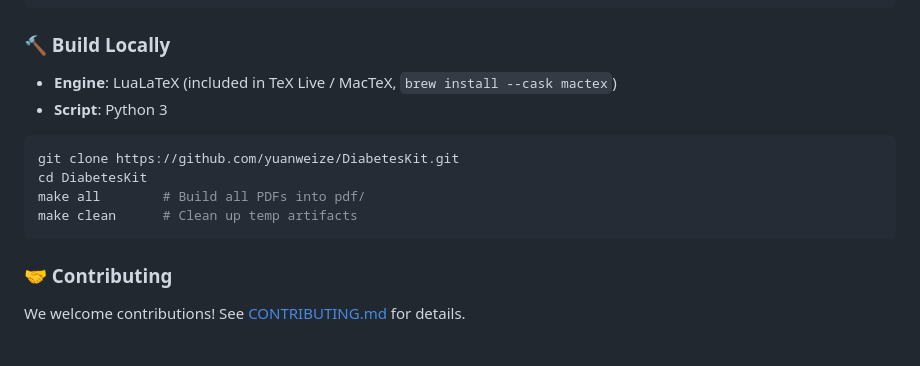
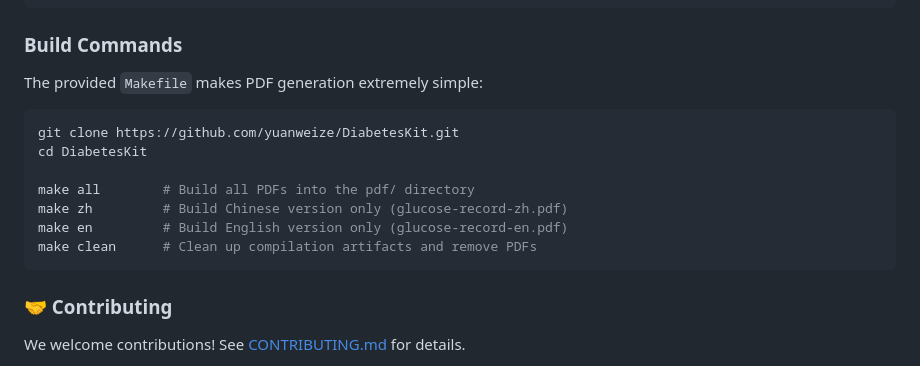
Before and after one commit to yuanweize/DiabetesKit, a Markdown page: README.md, the part around one of its changes. Drawn GitHub-style.

````diff
--- a/README.md
+++ b/README.md
@@ -96,16 +96,18 @@ DiabetesKit/
 └── .github/workflows/          # 🚀 Auto-build & release CI/CD
 ```
 
-### 🔨 Build Locally
+### Build Commands
 
-- **Engine**: LuaLaTeX (included in TeX Live / MacTeX, `brew install --cask mactex`)
-- **Script**: Python 3
+The provided `Makefile` makes PDF generation extremely simple:
 
 ```bash
 git clone https://github.com/yuanweize/DiabetesKit.git
 cd DiabetesKit
-make all        # Build all PDFs into pdf/
-make clean      # Clean up temp artifacts
+
+make all        # Build all PDFs into the pdf/ directory
+make zh         # Build Chinese version only (glucose-record-zh.pdf)
+make en         # Build English version only (glucose-record-en.pdf)
+make clean      # Clean up compilation artifacts and remove PDFs
 ```
 
 ### 🤝 Contributing
````
Also changed, not shown: other parts of README.md (+1 -1 lines), README_CN.md (+12 -5 lines).
